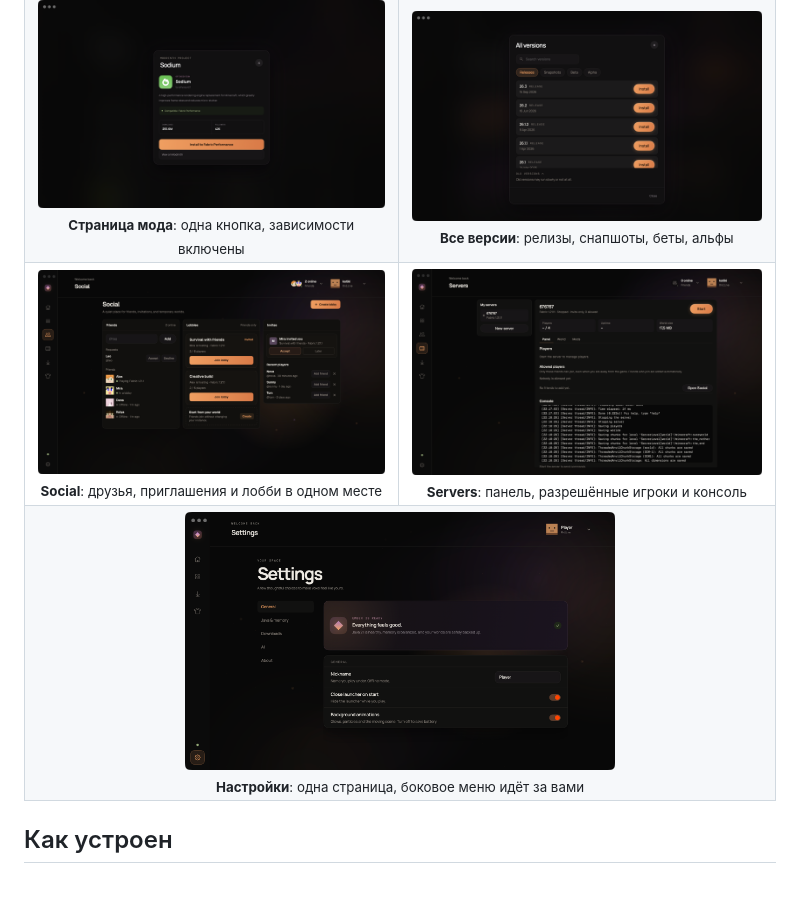
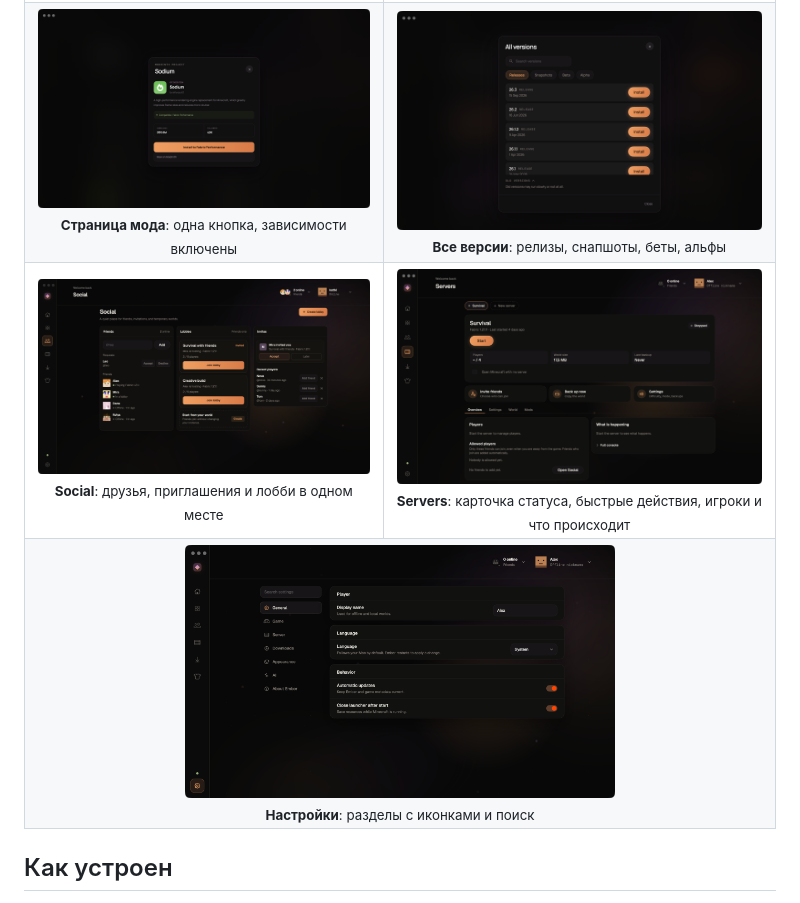
Before and after one commit to SnowyMay111/ember-launcher, a Markdown page: README.ru.md, the part around the change. GitHub-like rendering; pictures changed too: docs/screenshots/servers.png, docs/screenshots/settings.png.

Commit message:
README: new Servers and Settings screenshots (neutral names), updated captions
Co-Authored-By: Claude Sonnet 5.5 <noreply@anthropic.com>

```diff
--- a/README.ru.md
+++ b/README.ru.md
@@ -71,10 +71,10 @@
   </tr>
   <tr>
     <td align="center"><img src="docs/screenshots/social.png" alt="Social: друзья, приглашения, лобби" width="430"><br><sub><b>Social</b>: друзья, приглашения и лобби в одном месте</sub></td>
-    <td align="center"><img src="docs/screenshots/servers.png" alt="Servers: панель, разрешённые игроки, консоль" width="430"><br><sub><b>Servers</b>: панель, разрешённые игроки и консоль</sub></td>
+    <td align="center"><img src="docs/screenshots/servers.png" alt="Servers: чипы серверов, карточка статуса, быстрые действия, игроки и события" width="430"><br><sub><b>Servers</b>: карточка статуса, быстрые действия, игроки и что происходит</sub></td>
   </tr>
   <tr>
-    <td align="center" colspan="2"><img src="docs/screenshots/settings.png" alt="Настройки на одной прокручиваемой странице с боковым меню" width="430"><br><sub><b>Настройки</b>: одна страница, боковое меню идёт за вами</sub></td>
+    <td align="center" colspan="2"><img src="docs/screenshots/settings.png" alt="Настройки: разделы с иконками, поиск и карточки" width="430"><br><sub><b>Настройки</b>: разделы с иконками и поиск</sub></td>
   </tr>
 </table>
 
```
Also changed, not shown: README.md (+2 -2 lines), README.uk.md (+2 -2 lines).
